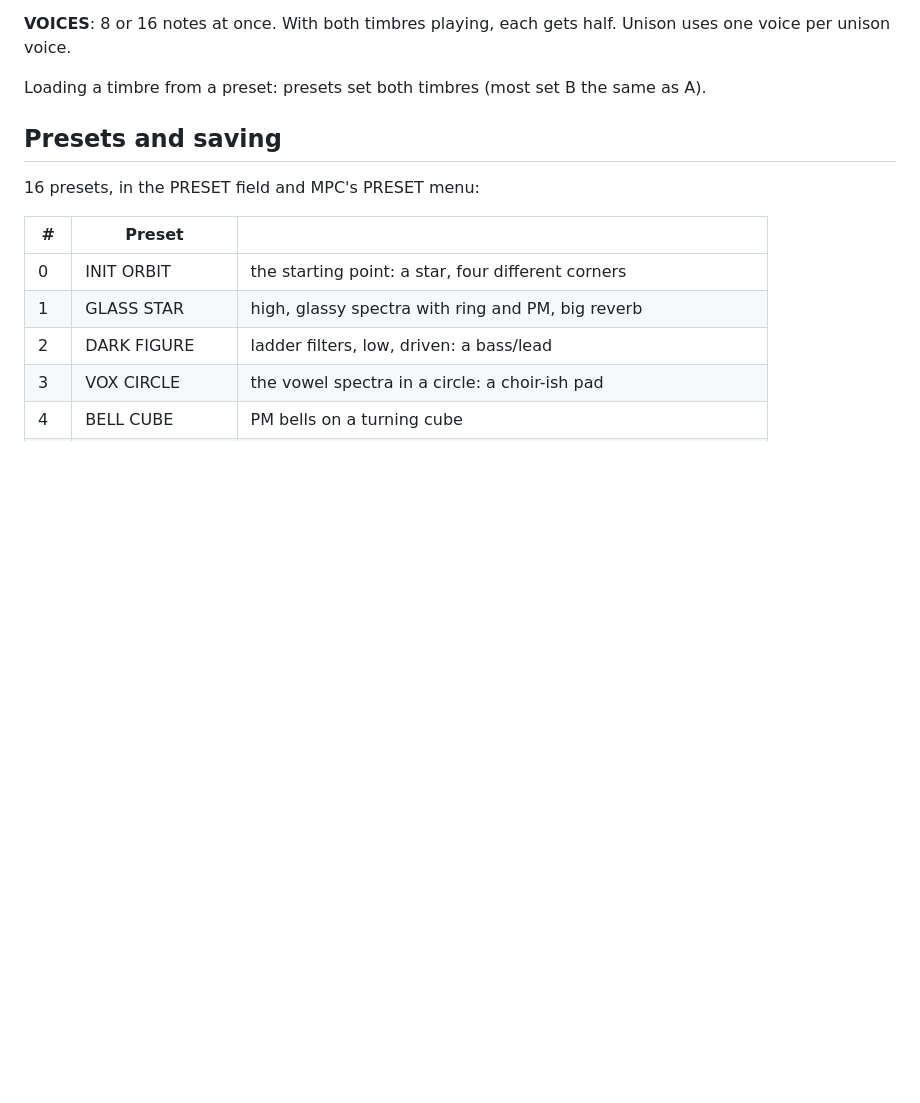
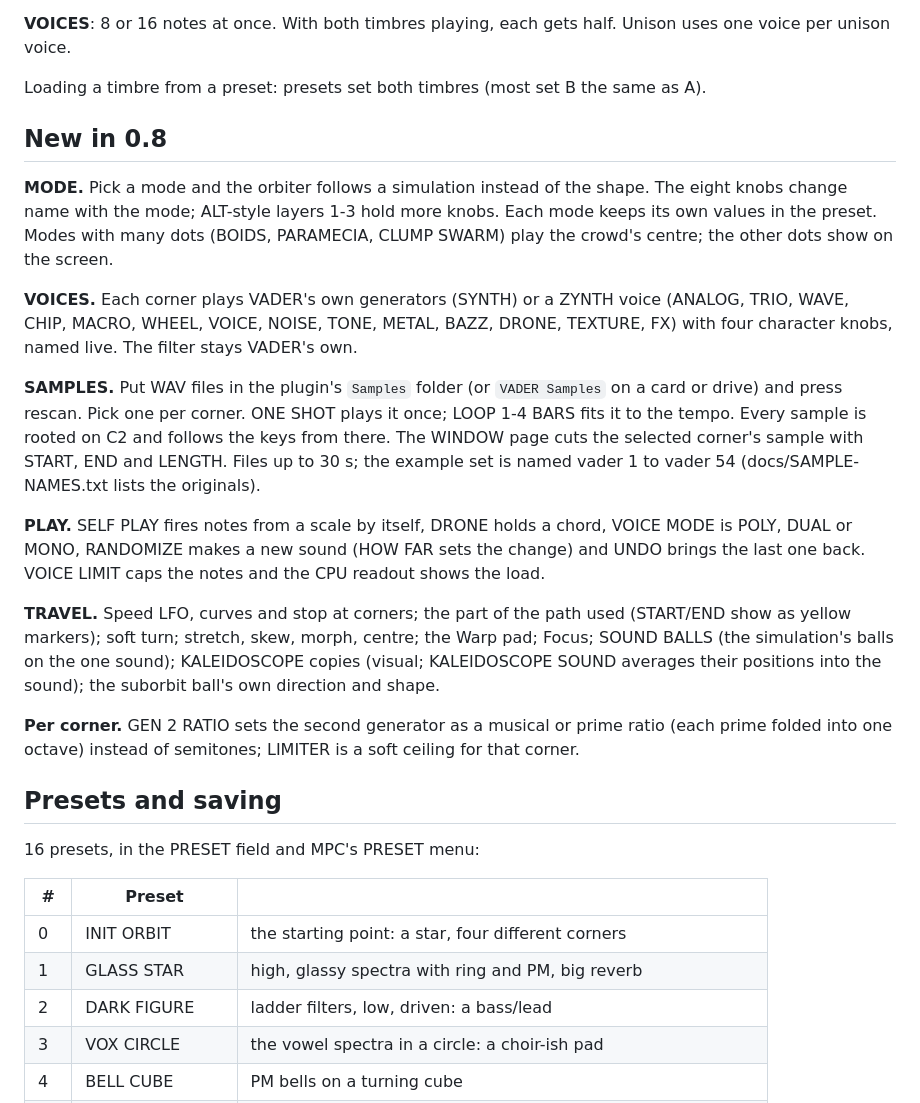
Before and after one commit to sunskiefer/VADER, a Markdown page: docs/USER_GUIDE.md, the part around the change. Drawn GitHub-style; blank space fills up the shorter version.

```diff
--- a/docs/USER_GUIDE.md
+++ b/docs/USER_GUIDE.md
@@ -366,6 +366,32 @@ the pages edit. Everything is per timbre except the effects, the mixer, the arpe
 
 Loading a timbre from a preset: presets set both timbres (most set B the same as A).
 
+## New in 0.8
+
+**MODE.** Pick a mode and the orbiter follows a simulation instead of the shape. The eight knobs change name with the
+mode; ALT-style layers 1-3 hold more knobs. Each mode keeps its own values in the preset. Modes with many dots (BOIDS,
+PARAMECIA, CLUMP SWARM) play the crowd's centre; the other dots show on the screen.
+
+**VOICES.** Each corner plays VADER's own generators (SYNTH) or a ZYNTH voice (ANALOG, TRIO, WAVE, CHIP, MACRO, WHEEL,
+VOICE, NOISE, TONE, METAL, BAZZ, DRONE, TEXTURE, FX) with four character knobs, named live. The filter stays VADER's own.
+
+**SAMPLES.** Put WAV files in the plugin's `Samples` folder (or `VADER Samples` on a card or drive) and press rescan.
+Pick one per corner. ONE SHOT plays it once; LOOP 1-4 BARS fits it to the tempo. Every sample is rooted on C2 and follows
+the keys from there. The WINDOW page cuts the selected corner's sample with START, END and LENGTH. Files up to 30 s;
+the example set is named vader 1 to vader 54 (docs/SAMPLE-NAMES.txt lists the originals).
+
+**PLAY.** SELF PLAY fires notes from a scale by itself, DRONE holds a chord, VOICE MODE is POLY, DUAL or MONO,
+RANDOMIZE makes a new sound (HOW FAR sets the change) and UNDO brings the last one back. VOICE LIMIT caps the notes and
+the CPU readout shows the load.
+
+**TRAVEL.** Speed LFO, curves and stop at corners; the part of the path used (START/END show as yellow markers); soft
+turn; stretch, skew, morph, centre; the Warp pad; Focus; SOUND BALLS (the simulation's balls on the one sound);
+KALEIDOSCOPE copies (visual; KALEIDOSCOPE SOUND averages their positions into the sound); the suborbit ball's own
+direction and shape.
+
+**Per corner.** GEN 2 RATIO sets the second generator as a musical or prime ratio (each prime folded into one octave)
+instead of semitones; LIMITER is a soft ceiling for that corner.
+
 ## Presets and saving
 
 16 presets, in the PRESET field and MPC's PRESET menu:
```
Also changed, not shown: CHANGELOG.md (+27 -0 lines).
